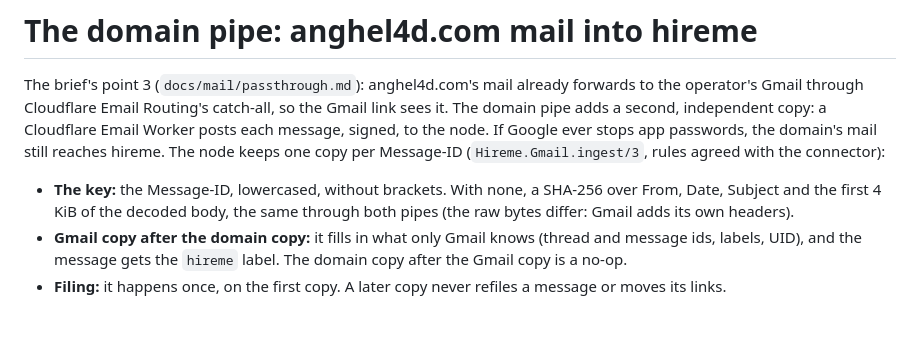
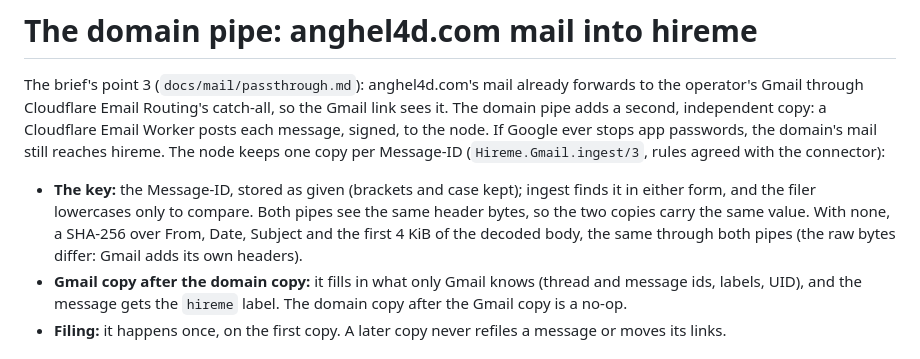
Before and after one commit to anghel4d/hireme, a Markdown page: docs/mail/domain_pipe.md, the part around the change. Rendered like a GitHub page; blank space fills up the shorter version.

Commit message:
docs(mail): the domain pipe's dedupe key is the Message-ID as given, brackets and case kept (per hopper and lovelace's contract: stored as given, lowercased only to compare), not lowercased. Net 0.

```diff
--- a/docs/mail/domain_pipe.md
+++ b/docs/mail/domain_pipe.md
@@ -7,7 +7,7 @@ Cloudflare Email Worker posts each message, signed, to the node. If Google ever
 stops app passwords, the domain's mail still reaches hireme. The node keeps one
 copy per Message-ID (`Hireme.Gmail.ingest/3`, rules agreed with the connector):
 
-- **The key:** the Message-ID, lowercased, without brackets. With none, a SHA-256 over From, Date, Subject and the first 4 KiB of the decoded body, the same through both pipes (the raw bytes differ: Gmail adds its own headers).
+- **The key:** the Message-ID, stored as given (brackets and case kept); ingest finds it in either form, and the filer lowercases only to compare. Both pipes see the same header bytes, so the two copies carry the same value. With none, a SHA-256 over From, Date, Subject and the first 4 KiB of the decoded body, the same through both pipes (the raw bytes differ: Gmail adds its own headers).
 - **Gmail copy after the domain copy:** it fills in what only Gmail knows (thread and message ids, labels, UID), and the message gets the `hireme` label. The domain copy after the Gmail copy is a no-op.
 - **Filing:** it happens once, on the first copy. A later copy never refiles a message or moves its links.
 
```
